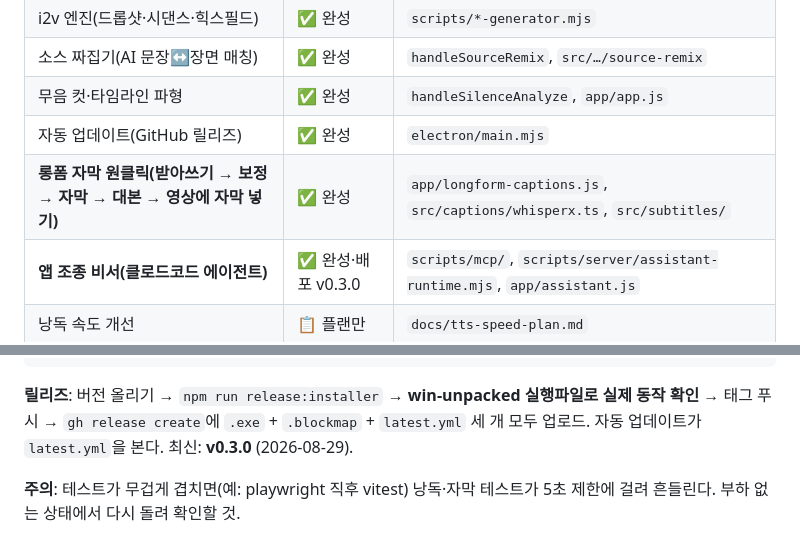
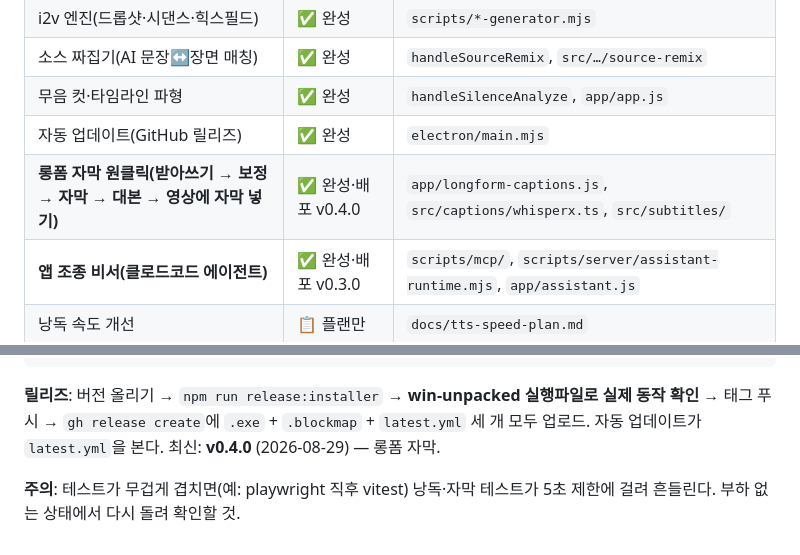
Before and after one commit to cd000242-sudo/ledio, a Markdown page: docs/manifest.md, 2 parts joined by grey strips. Drawn GitHub-style.

Commit message:
docs: 매니페스트에 v0.4.0 배포 반영
Co-Authored-By: Claude Opus 5 (1M context) <noreply@anthropic.com>

````diff
--- a/docs/manifest.md
+++ b/docs/manifest.md
@@ -37,7 +37,7 @@
 | 소스 짜집기(AI 문장↔장면 매칭) | ✅ 완성 | `handleSourceRemix`, `src/…/source-remix` |
 | 무음 컷·타임라인 파형 | ✅ 완성 | `handleSilenceAnalyze`, `app/app.js` |
 | 자동 업데이트(GitHub 릴리즈) | ✅ 완성 | `electron/main.mjs` |
-| **롱폼 자막 원클릭(받아쓰기 → 보정 → 자막 → 대본 → 영상에 자막 넣기)** | ✅ 완성 | `app/longform-captions.js`, `src/captions/whisperx.ts`, `src/subtitles/` |
+| **롱폼 자막 원클릭(받아쓰기 → 보정 → 자막 → 대본 → 영상에 자막 넣기)** | ✅ 완성·배포 v0.4.0 | `app/longform-captions.js`, `src/captions/whisperx.ts`, `src/subtitles/` |
 | **앱 조종 비서(클로드코드 에이전트)** | ✅ 완성·배포 v0.3.0 | `scripts/mcp/`, `scripts/server/assistant-runtime.mjs`, `app/assistant.js` |
 | 낭독 속도 개선 | 📋 플랜만 | `docs/tts-speed-plan.md` |
 | 블로그 → 영상 파이프라인 | 📋 플랜만 | `docs/blog-to-video-plan.md` |
@@ -118,6 +118,6 @@ npm run verify    # 전체 게이트(빌드·샘플·렌더 스모크·릴리즈
 ```
 
 **릴리즈**: 버전 올리기 → `npm run release:installer` → **win-unpacked 실행파일로 실제 동작 확인** → 태그 푸시 → `gh release create`에 `.exe` + `.blockmap` + `latest.yml` 세 개 모두 업로드. 자동 업데이트가 `latest.yml`을 본다.
-최신: **v0.3.0** (2026-08-29).
+최신: **v0.4.0** (2026-08-29) — 롱폼 자막.
 
 **주의**: 테스트가 무겁게 겹치면(예: playwright 직후 vitest) 낭독·자막 테스트가 5초 제한에 걸려 흔들린다. 부하 없는 상태에서 다시 돌려 확인할 것.
````
Also changed, not shown: other parts of docs/manifest.md (+1 -1 lines).
